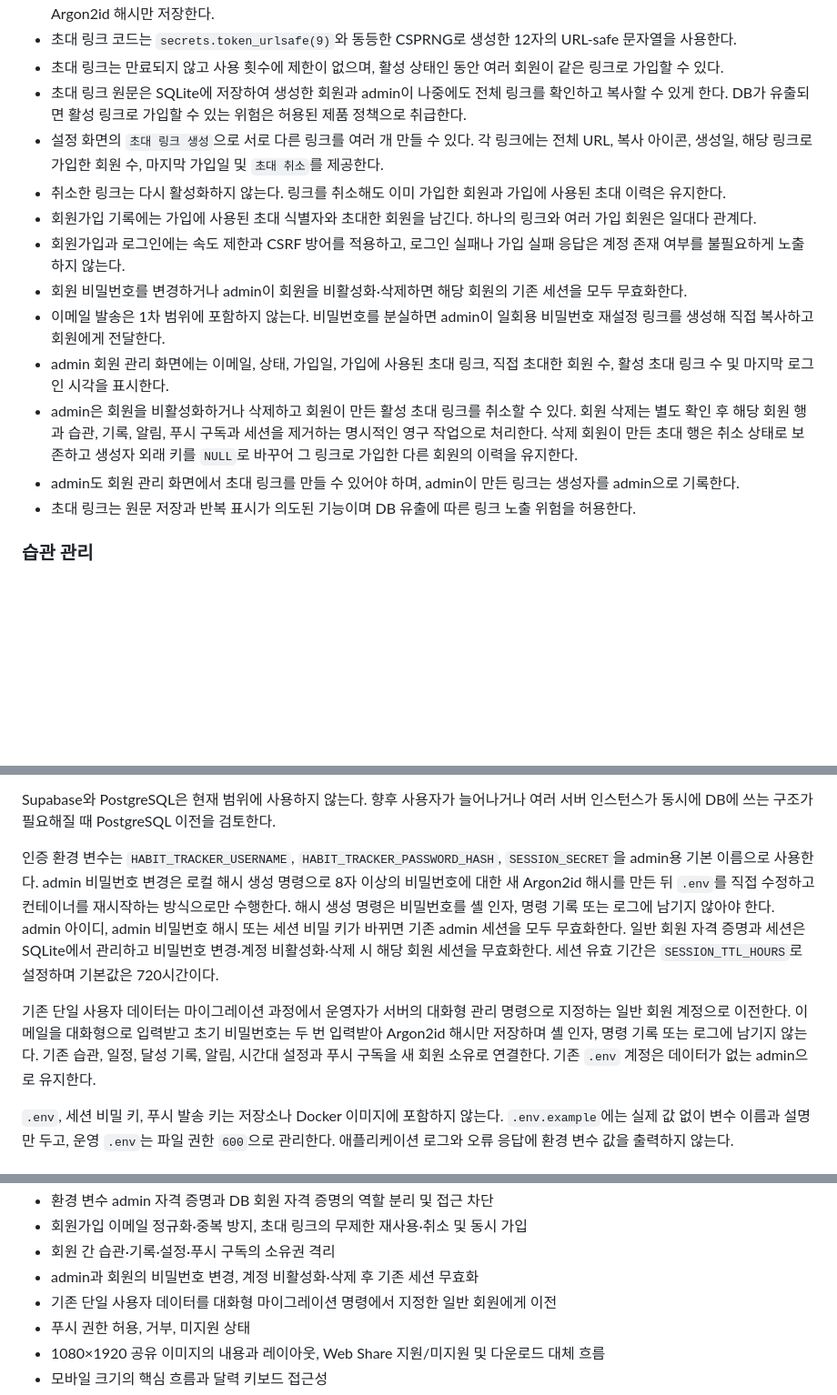
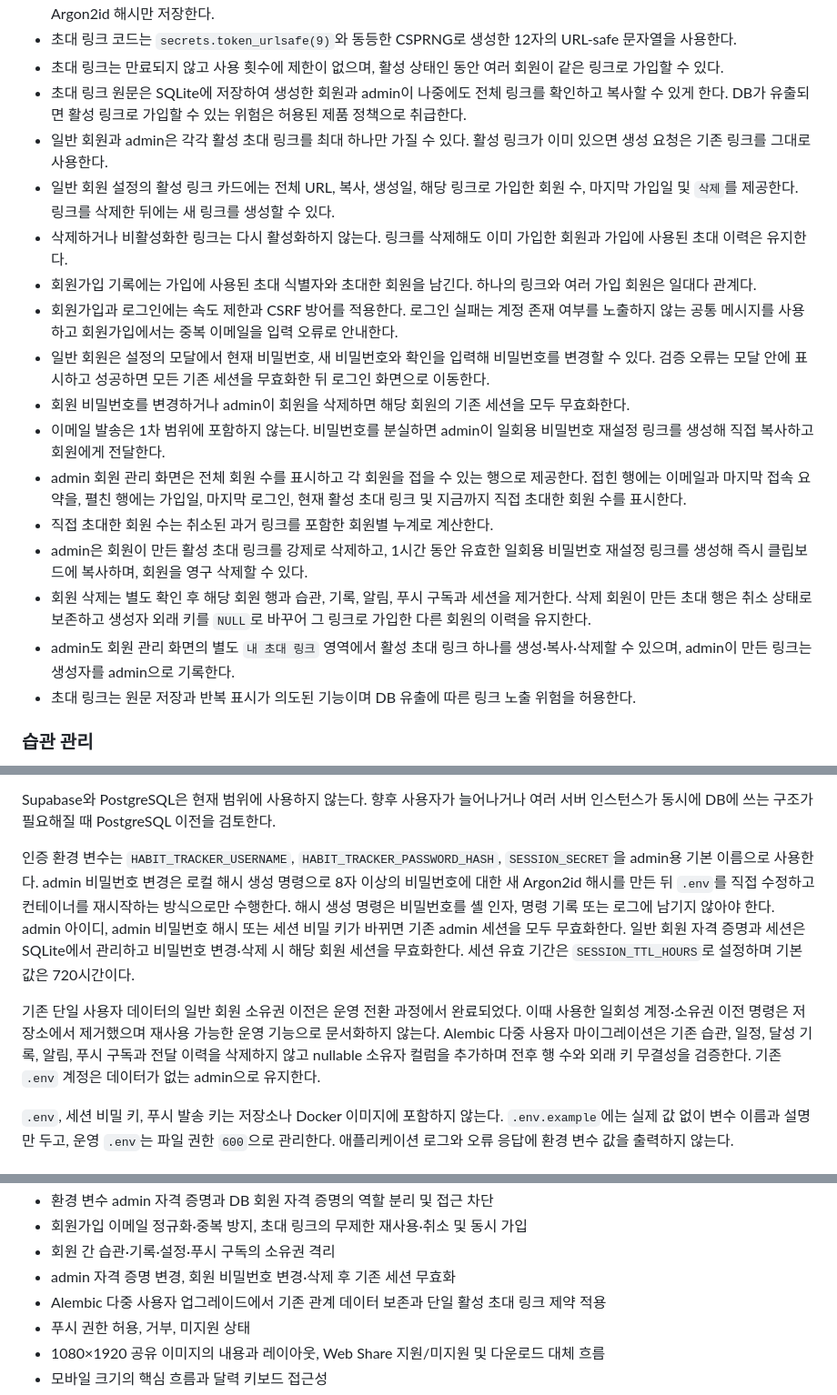
Before and after one commit to ipari/habit-tracker, a Markdown page: AGENTS.md, 3 parts joined by grey strips. Shown at 91% size. GitHub-like rendering; blank space fills up the shorter version.

Commit message:
docs: sync multi-user implementation details

```diff
--- a/AGENTS.md
+++ b/AGENTS.md
@@ -52,15 +54,19 @@
 - 초대 링크 코드는 `secrets.token_urlsafe(9)`와 동등한 CSPRNG로 생성한 12자의 URL-safe 문자열을 사용한다.
 - 초대 링크는 만료되지 않고 사용 횟수에 제한이 없으며, 활성 상태인 동안 여러 회원이 같은 링크로 가입할 수 있다.
 - 초대 링크 원문은 SQLite에 저장하여 생성한 회원과 admin이 나중에도 전체 링크를 확인하고 복사할 수 있게 한다. DB가 유출되면 활성 링크로 가입할 수 있는 위험은 허용된 제품 정책으로 취급한다.
-- 설정 화면의 `초대 링크 생성`으로 서로 다른 링크를 여러 개 만들 수 있다. 각 링크에는 전체 URL, 복사 아이콘, 생성일, 해당 링크로 가입한 회원 수, 마지막 가입일 및 `초대 취소`를 제공한다.
-- 취소한 링크는 다시 활성화하지 않는다. 링크를 취소해도 이미 가입한 회원과 가입에 사용된 초대 이력은 유지한다.
+- 일반 회원과 admin은 각각 활성 초대 링크를 최대 하나만 가질 수 있다. 활성 링크가 이미 있으면 생성 요청은 기존 링크를 그대로 사용한다.
+- 일반 회원 설정의 활성 링크 카드에는 전체 URL, 복사, 생성일, 해당 링크로 가입한 회원 수, 마지막 가입일 및 `삭제`를 제공한다. 링크를 삭제한 뒤에는 새 링크를 생성할 수 있다.
+- 삭제하거나 비활성화한 링크는 다시 활성화하지 않는다. 링크를 삭제해도 이미 가입한 회원과 가입에 사용된 초대 이력은 유지한다.
 - 회원가입 기록에는 가입에 사용된 초대 식별자와 초대한 회원을 남긴다. 하나의 링크와 여러 가입 회원은 일대다 관계다.
-- 회원가입과 로그인에는 속도 제한과 CSRF 방어를 적용하고, 로그인 실패나 가입 실패 응답은 계정 존재 여부를 불필요하게 노출하지 않는다.
-- 회원 비밀번호를 변경하거나 admin이 회원을 비활성화·삭제하면 해당 회원의 기존 세션을 모두 무효화한다.
+- 회원가입과 로그인에는 속도 제한과 CSRF 방어를 적용한다. 로그인 실패는 계정 존재 여부를 노출하지 않는 공통 메시지를 사용하고 회원가입에서는 중복 이메일을 입력 오류로 안내한다.
+- 일반 회원은 설정의 모달에서 현재 비밀번호, 새 비밀번호와 확인을 입력해 비밀번호를 변경할 수 있다. 검증 오류는 모달 안에 표시하고 성공하면 모든 기존 세션을 무효화한 뒤 로그인 화면으로 이동한다.
+- 회원 비밀번호를 변경하거나 admin이 회원을 삭제하면 해당 회원의 기존 세션을 모두 무효화한다.
 - 이메일 발송은 1차 범위에 포함하지 않는다. 비밀번호를 분실하면 admin이 일회용 비밀번호 재설정 링크를 생성해 직접 복사하고 회원에게 전달한다.
-- admin 회원 관리 화면에는 이메일, 상태, 가입일, 가입에 사용된 초대 링크, 직접 초대한 회원 수, 활성 초대 링크 수 및 마지막 로그인 시각을 표시한다.
-- admin은 회원을 비활성화하거나 삭제하고 회원이 만든 활성 초대 링크를 취소할 수 있다. 회원 삭제는 별도 확인 후 해당 회원 행과 습관, 기록, 알림, 푸시 구독과 세션을 제거하는 명시적인 영구 작업으로 처리한다. 삭제 회원이 만든 초대 행은 취소 상태로 보존하고 생성자 외래 키를 `NULL`로 바꾸어 그 링크로 가입한 다른 회원의 이력을 유지한다.
-- admin도 회원 관리 화면에서 초대 링크를 만들 수 있어야 하며, admin이 만든 링크는 생성자를 admin으로 기록한다.
+- admin 회원 관리 화면은 전체 회원 수를 표시하고 각 회원을 접을 수 있는 행으로 제공한다. 접힌 행에는 이메일과 마지막 접속 요약을, 펼친 행에는 가입일, 마지막 로그인, 현재 활성 초대 링크 및 지금까지 직접 초대한 회원 수를 표시한다.
+- 직접 초대한 회원 수는 취소된 과거 링크를 포함한 회원별 누계로 계산한다.
+- admin은 회원이 만든 활성 초대 링크를 강제로 삭제하고, 1시간 동안 유효한 일회용 비밀번호 재설정 링크를 생성해 즉시 클립보드에 복사하며, 회원을 영구 삭제할 수 있다.
+- 회원 삭제는 별도 확인 후 해당 회원 행과 습관, 기록, 알림, 푸시 구독과 세션을 제거한다. 삭제 회원이 만든 초대 행은 취소 상태로 보존하고 생성자 외래 키를 `NULL`로 바꾸어 그 링크로 가입한 다른 회원의 이력을 유지한다.
+- admin도 회원 관리 화면의 별도 `내 초대 링크` 영역에서 활성 초대 링크 하나를 생성·복사·삭제할 수 있으며, admin이 만든 링크는 생성자를 admin으로 기록한다.
 - 초대 링크는 원문 저장과 반복 표시가 의도된 기능이며 DB 유출에 따른 링크 노출 위험을 허용한다.
 
 ### 습관 관리
@@ -164,9 +170,9 @@
 
 Supabase와 PostgreSQL은 현재 범위에 사용하지 않는다. 향후 사용자가 늘어나거나 여러 서버 인스턴스가 동시에 DB에 쓰는 구조가 필요해질 때 PostgreSQL 이전을 검토한다.
 
-인증 환경 변수는 `HABIT_TRACKER_USERNAME`, `HABIT_TRACKER_PASSWORD_HASH`, `SESSION_SECRET`을 admin용 기본 이름으로 사용한다. admin 비밀번호 변경은 로컬 해시 생성 명령으로 8자 이상의 비밀번호에 대한 새 Argon2id 해시를 만든 뒤 `.env`를 직접 수정하고 컨테이너를 재시작하는 방식으로만 수행한다. 해시 생성 명령은 비밀번호를 셸 인자, 명령 기록 또는 로그에 남기지 않아야 한다. admin 아이디, admin 비밀번호 해시 또는 세션 비밀 키가 바뀌면 기존 admin 세션을 모두 무효화한다. 일반 회원 자격 증명과 세션은 SQLite에서 관리하고 비밀번호 변경·계정 비활성화·삭제 시 해당 회원 세션을 무효화한다. 세션 유효 기간은 `SESSION_TTL_HOURS`로 설정하며 기본값은 720시간이다.
+인증 환경 변수는 `HABIT_TRACKER_USERNAME`, `HABIT_TRACKER_PASSWORD_HASH`, `SESSION_SECRET`을 admin용 기본 이름으로 사용한다. admin 비밀번호 변경은 로컬 해시 생성 명령으로 8자 이상의 비밀번호에 대한 새 Argon2id 해시를 만든 뒤 `.env`를 직접 수정하고 컨테이너를 재시작하는 방식으로만 수행한다. 해시 생성 명령은 비밀번호를 셸 인자, 명령 기록 또는 로그에 남기지 않아야 한다. admin 아이디, admin 비밀번호 해시 또는 세션 비밀 키가 바뀌면 기존 admin 세션을 모두 무효화한다. 일반 회원 자격 증명과 세션은 SQLite에서 관리하고 비밀번호 변경·삭제 시 해당 회원 세션을 무효화한다. 세션 유효 기간은 `SESSION_TTL_HOURS`로 설정하며 기본값은 720시간이다.
 
-기존 단일 사용자 데이터는 마이그레이션 과정에서 운영자가 서버의 대화형 관리 명령으로 지정하는 일반 회원 계정으로 이전한다. 이메일을 대화형으로 입력받고 초기 비밀번호는 두 번 입력받아 Argon2id 해시만 저장하며 셸 인자, 명령 기록 또는 로그에 남기지 않는다. 기존 습관, 일정, 달성 기록, 알림, 시간대 설정과 푸시 구독을 새 회원 소유로 연결한다. 기존 `.env` 계정은 데이터가 없는 admin으로 유지한다.
+기존 단일 사용자 데이터의 일반 회원 소유권 이전은 운영 전환 과정에서 완료되었다. 이때 사용한 일회성 계정·소유권 이전 명령은 저장소에서 제거했으며 재사용 가능한 운영 기능으로 문서화하지 않는다. Alembic 다중 사용자 마이그레이션은 기존 습관, 일정, 달성 기록, 알림, 푸시 구독과 전달 이력을 삭제하지 않고 nullable 소유자 컬럼을 추가하며 전후 행 수와 외래 키 무결성을 검증한다. 기존 `.env` 계정은 데이터가 없는 admin으로 유지한다.
 
 `.env`, 세션 비밀 키, 푸시 발송 키는 저장소나 Docker 이미지에 포함하지 않는다. `.env.example`에는 실제 값 없이 변수 이름과 설명만 두고, 운영 `.env`는 파일 권한 `600`으로 관리한다. 애플리케이션 로그와 오류 응답에 환경 변수 값을 출력하지 않는다.
 
@@ -251,8 +258,8 @@ Supabase와 PostgreSQL은 현재 범위에 사용하지 않는다. 향후 사용
 - 환경 변수 admin 자격 증명과 DB 회원 자격 증명의 역할 분리 및 접근 차단
 - 회원가입 이메일 정규화·중복 방지, 초대 링크의 무제한 재사용·취소 및 동시 가입
 - 회원 간 습관·기록·설정·푸시 구독의 소유권 격리
-- admin과 회원의 비밀번호 변경, 계정 비활성화·삭제 후 기존 세션 무효화
-- 기존 단일 사용자 데이터를 대화형 마이그레이션 명령에서 지정한 일반 회원에게 이전
+- admin 자격 증명 변경, 회원 비밀번호 변경·삭제 후 기존 세션 무효화
+- Alembic 다중 사용자 업그레이드에서 기존 관계 데이터 보존과 단일 활성 초대 링크 제약 적용
 - 푸시 권한 허용, 거부, 미지원 상태
 - 1080×1920 공유 이미지의 내용과 레이아웃, Web Share 지원/미지원 및 다운로드 대체 흐름
 - 모바일 크기의 핵심 흐름과 달력 키보드 접근성
```
Also changed, not shown: other parts of AGENTS.md (+3 -0 lines), PRD.md (+6 -3 lines), README.md (+1 -2 lines).
